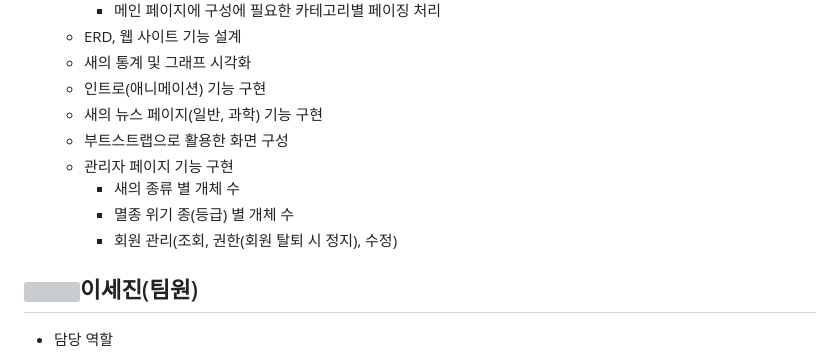
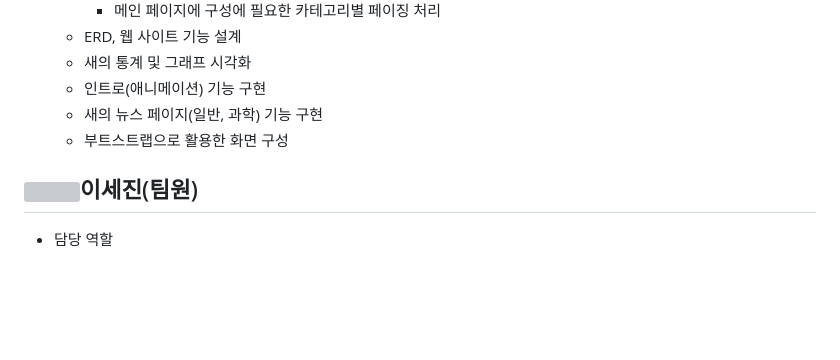
Before and after one commit to KIM0665/Project_Bridy, a Markdown page: README.md, the part around the change. GitHub-like rendering; blank space fills up the shorter version; grey boxes are pictures that could not be loaded.

```diff
--- a/README.md
+++ b/README.md
@@ -80,10 +80,7 @@
   * 인트로(애니메이션) 기능 구현
   * 새의 뉴스 페이지(일반, 과학) 기능 구현
   * 부트스트랩으로 활용한 화면 구성
-  * 관리자 페이지 기능 구현
-    * 새의 종류 별 개체 수
-    * 멸종 위기 종(등급) 별 개체 수
-    * 회원 관리(조회, 권한(회원 탈퇴 시 정지), 수정)
+
 
 ## <img src="https://github.com/koyuhjkl123/Project_Bridy/assets/94844952/acef5d1e-db23-4245-8ad3-89ce729a4057" width="40" height="40"/>이세진(팀원)
 * 담당 역할
```
